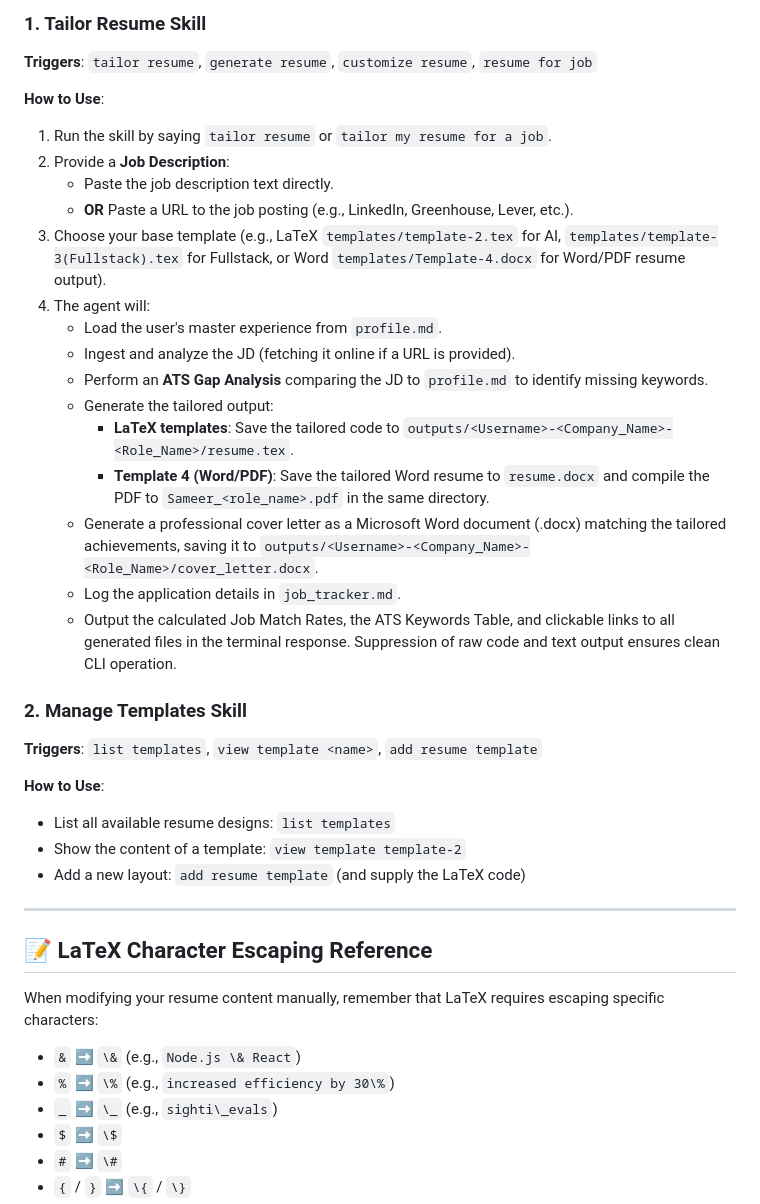
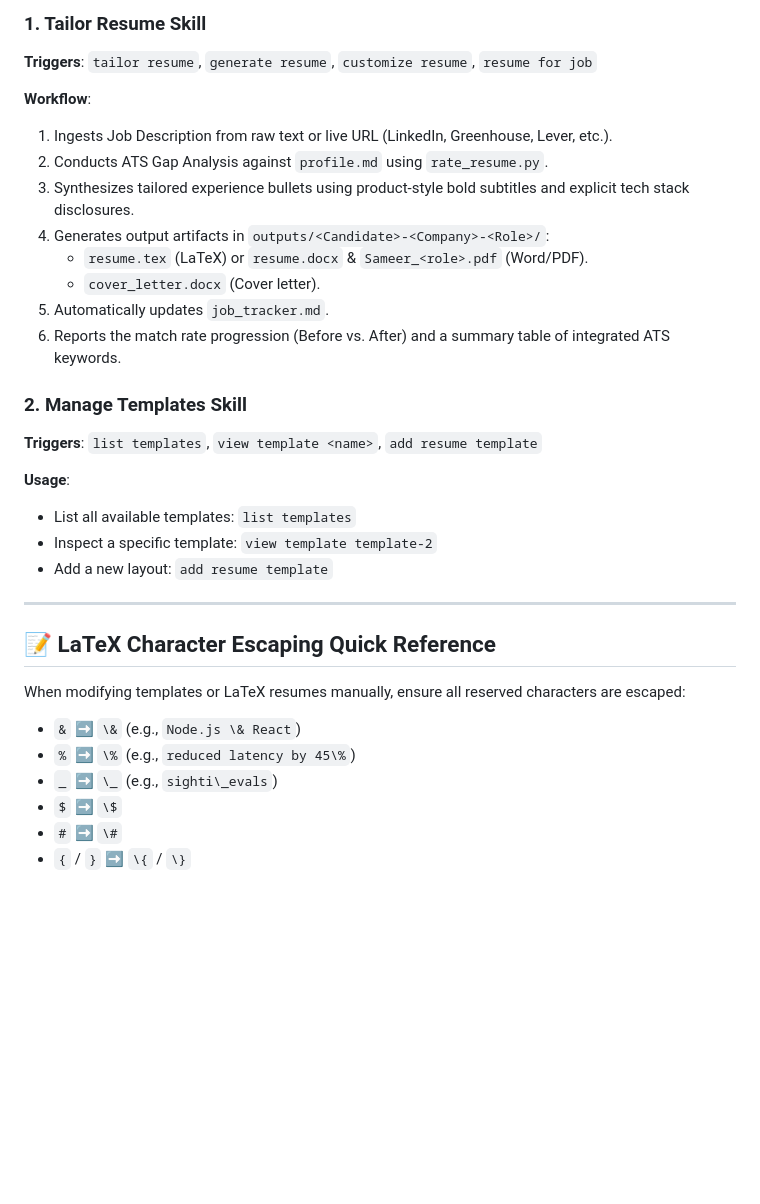
Before and after one commit to sameerAhamedoff-afk/overleaf-resume-code-generator, a Markdown page: README.md, the part around one of its changes. GitHub-like rendering; blank space fills up the shorter version.

```diff
--- a/README.md
+++ b/README.md
@@ -28,37 +60,30 @@ These skills are automatically discovered by Antigravity in this workspace. You
 ### 1. Tailor Resume Skill
 **Triggers**: `tailor resume`, `generate resume`, `customize resume`, `resume for job`
 
-**How to Use**:
-1. Run the skill by saying `tailor resume` or `tailor my resume for a job`.
-2. Provide a **Job Description**:
-   - Paste the job description text directly.
-   - **OR** Paste a URL to the job posting (e.g., LinkedIn, Greenhouse, Lever, etc.).
-3. Choose your base template (e.g., LaTeX `templates/template-2.tex` for AI, `templates/template-3(Fullstack).tex` for Fullstack, or Word `templates/Template-4.docx` for Word/PDF resume output).
-4. The agent will:
-   - Load the user's master experience from `profile.md`.
-   - Ingest and analyze the JD (fetching it online if a URL is provided).
-   - Perform an **ATS Gap Analysis** comparing the JD to `profile.md` to identify missing keywords.
-   - Generate the tailored output:
-     - **LaTeX templates**: Save the tailored code to `outputs/<Username>-<Company_Name>-<Role_Name>/resume.tex`.
-     - **Template 4 (Word/PDF)**: Save the tailored Word resume to `resume.docx` and compile the PDF to `Sameer_<role_name>.pdf` in the same directory.
-   - Generate a professional cover letter as a Microsoft Word document (.docx) matching the tailored achievements, saving it to `outputs/<Username>-<Company_Name>-<Role_Name>/cover_letter.docx`.
-   - Log the application details in `job_tracker.md`.
-   - Output the calculated Job Match Rates, the ATS Keywords Table, and clickable links to all generated files in the terminal response. Suppression of raw code and text output ensures clean CLI operation.
+**Workflow**:
+1. Ingests Job Description from raw text or live URL (LinkedIn, Greenhouse, Lever, etc.).
+2. Conducts ATS Gap Analysis against `profile.md` using `rate_resume.py`.
+3. Synthesizes tailored experience bullets using product-style bold subtitles and explicit tech stack disclosures.
+4. Generates output artifacts in `outputs/<Candidate>-<Company>-<Role>/`:
+   - `resume.tex` (LaTeX) or `resume.docx` & `Sameer_<role>.pdf` (Word/PDF).
+   - `cover_letter.docx` (Cover letter).
+5. Automatically updates `job_tracker.md`.
+6. Reports the match rate progression (Before vs. After) and a summary table of integrated ATS keywords.
 
 ### 2. Manage Templates Skill
 **Triggers**: `list templates`, `view template <name>`, `add resume template`
 
-**How to Use**:
-- List all available resume designs: `list templates`
-- Show the content of a template: `view template template-2`
-- Add a new layout: `add resume template` (and supply the LaTeX code)
+**Usage**:
+- List all available templates: `list templates`
+- Inspect a specific template: `view template template-2`
+- Add a new layout: `add resume template`
 
 ---
 
-## 📝 LaTeX Character Escaping Reference
-When modifying your resume content manually, remember that LaTeX requires escaping specific characters:
+## 📝 LaTeX Character Escaping Quick Reference
+When modifying templates or LaTeX resumes manually, ensure all reserved characters are escaped:
 - `&` ➡️ `\&` (e.g., `Node.js \& React`)
-- `%` ➡️ `\%` (e.g., `increased efficiency by 30\%`)
+- `%` ➡️ `\%` (e.g., `reduced latency by 45\%`)
 - `_` ➡️ `\_` (e.g., `sighti\_evals`)
 - `$` ➡️ `\$`
 - `#` ➡️ `\#`
```
Also changed, not shown: other parts of README.md (+48 -16 lines).
